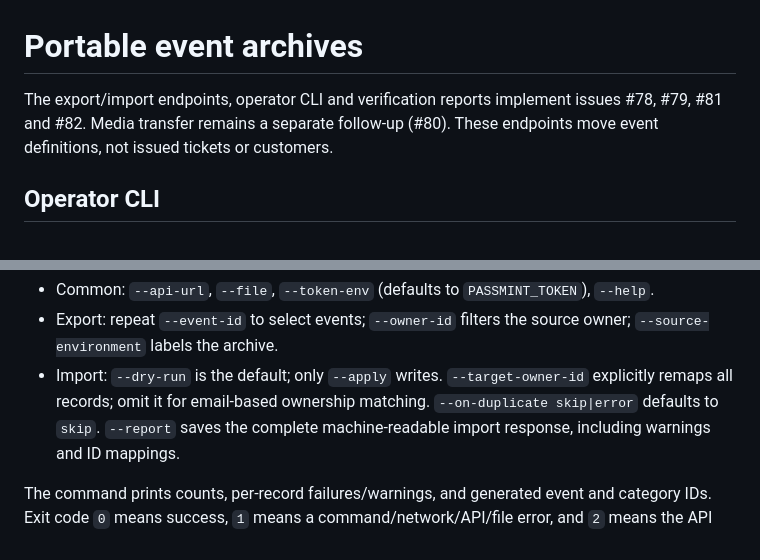
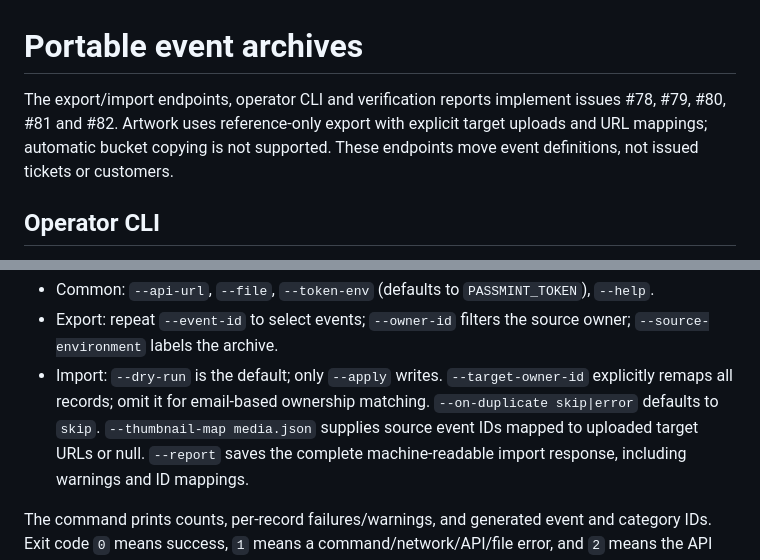
Before and after one commit to rmkasendwa/passmint, a Markdown page: docs/event-portability.md, 2 parts joined by grey strips. Drawn GitHub-style.

```diff
--- a/docs/event-portability.md
+++ b/docs/event-portability.md
@@ -1,7 +1,8 @@
 # Portable event archives
 
 The export/import endpoints, operator CLI and verification reports implement
-issues #78, #79, #81 and #82. Media transfer remains a separate follow-up (#80).
+issues #78, #79, #80, #81 and #82. Artwork uses reference-only export with explicit
+target uploads and URL mappings; automatic bucket copying is not supported.
 These endpoints move event definitions, not issued tickets or customers.
 
 ## Operator CLI
@@ -31,7 +32,8 @@ are rejected, and redirects are not followed. Use the final HTTPS URL directly.
   owner; `--source-environment` labels the archive.
 - Import: `--dry-run` is the default; only `--apply` writes. `--target-owner-id`
   explicitly remaps all records; omit it for email-based ownership matching.
-  `--on-duplicate skip|error` defaults to `skip`. `--report` saves the complete
+  `--on-duplicate skip|error` defaults to `skip`. `--thumbnail-map media.json`
+  supplies source event IDs mapped to uploaded target URLs or null. `--report` saves the complete
   machine-readable import response, including warnings and ID mappings.
 
 The command prints counts, per-record failures/warnings, and generated event and
```
Also changed, not shown: other parts of docs/event-portability.md (+66 -6 lines).
